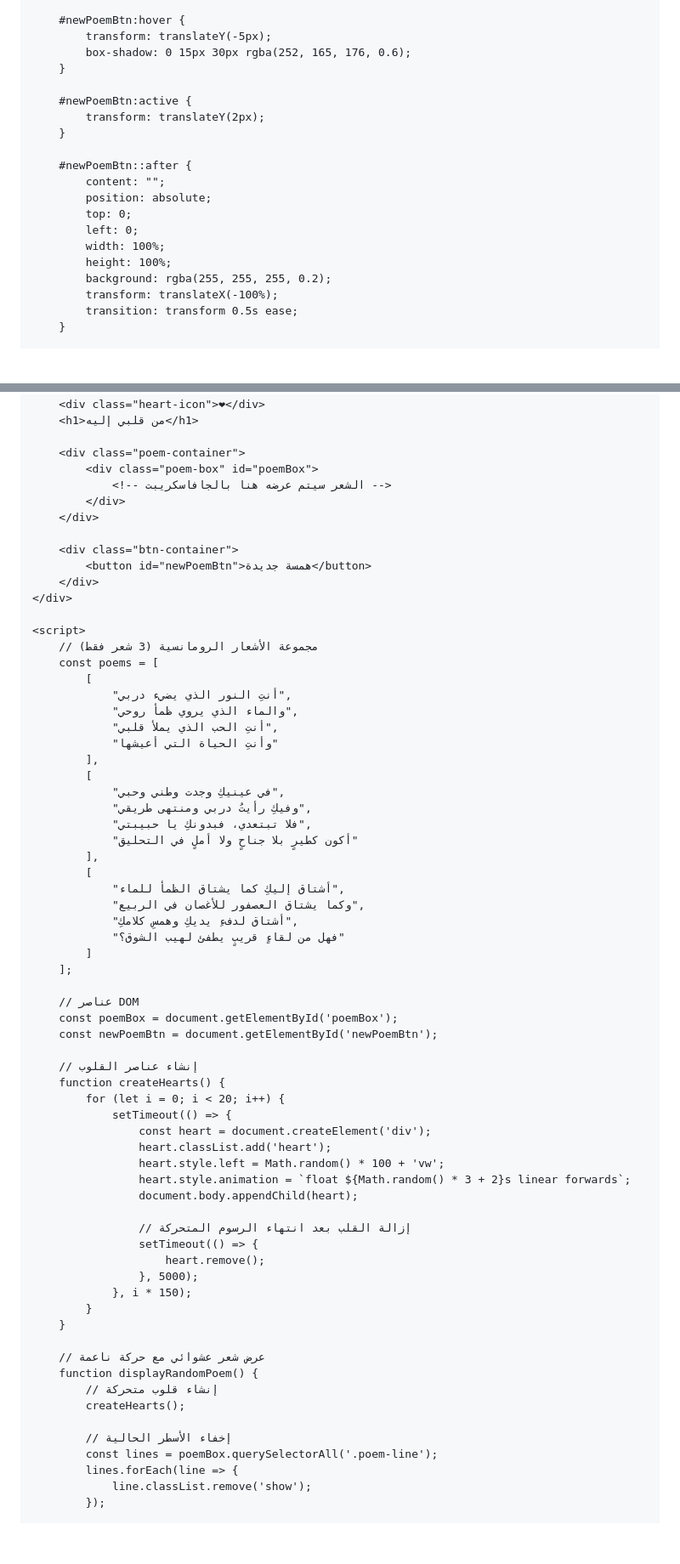
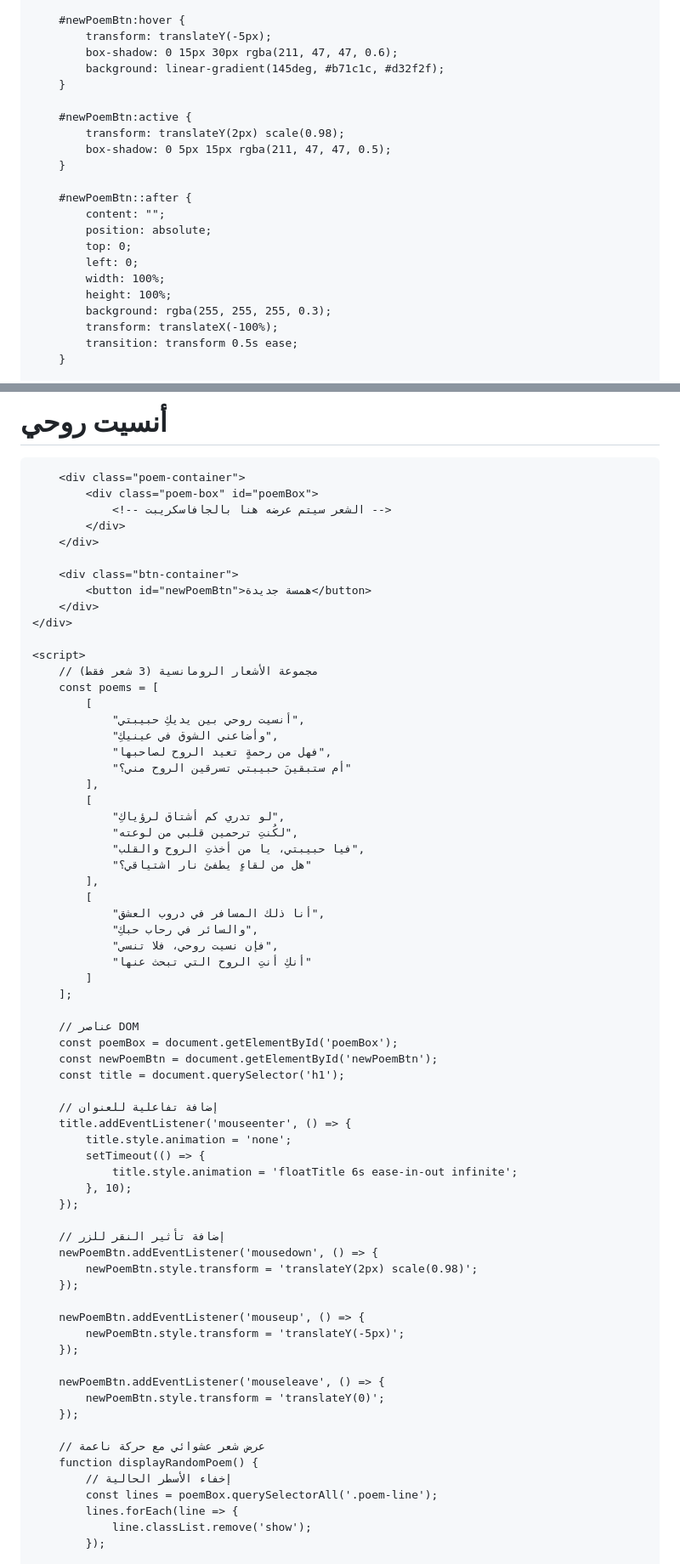
Before and after one commit to iq103/KZ, a Markdown page: README.md, 2 parts joined by grey strips. Shown: that part at 85% size. GitHub-like rendering; blank space fills up the shorter version.

```diff
--- a/README.md
+++ b/README.md
@@ -128,11 +134,13 @@
 
         #newPoemBtn:hover {
             transform: translateY(-5px);
-            box-shadow: 0 15px 30px rgba(252, 165, 176, 0.6);
+            box-shadow: 0 15px 30px rgba(211, 47, 47, 0.6);
+            background: linear-gradient(145deg, #b71c1c, #d32f2f);
         }
 
         #newPoemBtn:active {
-            transform: translateY(2px);
+            transform: translateY(2px) scale(0.98);
+            box-shadow: 0 5px 15px rgba(211, 47, 47, 0.5);
         }
 
         #newPoemBtn::after {
@@ -142,7 +150,7 @@
             left: 0;
             width: 100%;
             height: 100%;
-            background: rgba(255, 255, 255, 0.2);
+            background: rgba(255, 255, 255, 0.3);
             transform: translateX(-100%);
             transition: transform 0.5s ease;
         }
@@ -274,6 +253,7 @@
     <div class="container fade-in">
-        <div class="heart-icon">❤</div>
-        <h1>من قلبي إليه</h1>
+        <div class="title-container">
+            <h1>أنسيت روحي</h1>
+        </div>
 
         <div class="poem-container">
             <div class="poem-box" id="poemBox">
@@ -290,52 +270,53 @@
         // مجموعة الأشعار الرومانسية (3 شعر فقط)
         const poems = [
             [
-                "أنتِ النور الذي يضيء دربي",
-                "والماء الذي يروي ظمأ روحي",
-                "أنتِ الحب الذي يملأ قلبي",
-                "وأنتِ الحياة التي أعيشها"
+                "أنسيت روحي بين يديكِ حبيبتي",
+                "وأضاعني الشوق في عينيكِ",
+                "فهل من رحمةٍ تعيد الروح لصاحبها",
+                "أم ستبقينَ حبيبتي تسرقين الروح مني؟"
             ],
             [
-                "في عينيكِ وجدت وطني وحبي",
-                "وفيكِ رأيتُ دربي ومنتهى طريقي",
-                "فلا تبتعدي، فبدونكِ يا حبيبتي",
-                "أكون كطيرٍ بلا جناحٍ ولا أملٍ في التحليق"
+                "لو تدري كم أشتاق لرؤياكِ",
+                "لكُنتِ ترحمين قلبي من لوعته",
+                "فيا حبيبتي، يا من أخذتِ الروح والقلب",
+                "هل من لقاءٍ يطفئ نار اشتياقي؟"
             ],
             [
-                "أشتاق إليكِ كما يشتاق الظمأ للماء",
-                "وكما يشتاق العصفور للأغصان في الربيع",
-                "أشتاق لدفءِ يديكِ وهمسِ كلامكِ",
-                "فهل من لقاءٍ قريبٍ يطفئ لهيب الشوق؟"
+                "أنا ذلك المسافر في دروب العشق",
+                "والسائر في رحاب حبكِ",
+                "فإن نسيت روحي، فلا تنسي",
+                "أنكِ أنتِ الروح التي تبحث عنها"
             ]
         ];
 
         // عناصر DOM
         const poemBox = document.getElementById('poemBox');
         const newPoemBtn = document.getElementById('newPoemBtn');
+        const title = document.querySelector('h1');
 
-        // إنشاء عناصر القلوب
-        function createHearts() {
-            for (let i = 0; i < 20; i++) {
-                setTimeout(() => {
-                    const heart = document.createElement('div');
-                    heart.classList.add('heart');
-                    heart.style.left = Math.random() * 100 + 'vw';
-                    heart.style.animation = `float ${Math.random() * 3 + 2}s linear forwards`;
-                    document.body.appendChild(heart);
+        // إضافة تفاعلية للعنوان
+        title.addEventListener('mouseenter', () => {
+            title.style.animation = 'none';
+            setTimeout(() => {
+                title.style.animation = 'floatTitle 6s ease-in-out infinite';
+            }, 10);
+        });
 
-                    // إزالة القلب بعد انتهاء الرسوم المتحركة
-                    setTimeout(() => {
-                        heart.remove();
-                    }, 5000);
-                }, i * 150);
-            }
-        }
+        // إضافة تأثير النقر للزر
+        newPoemBtn.addEventListener('mousedown', () => {
+            newPoemBtn.style.transform = 'translateY(2px) scale(0.98)';
+        });
+
+        newPoemBtn.addEventListener('mouseup', () => {
+            newPoemBtn.style.transform = 'translateY(-5px)';
+        });
+
+        newPoemBtn.addEventListener('mouseleave', () => {
+            newPoemBtn.style.transform = 'translateY(0)';
+        });
 
         // عرض شعر عشوائي مع حركة ناعمة
         function displayRandomPoem() {
-            // إنشاء قلوب متحركة
-            createHearts();
-
             // إخفاء الأسطر الحالية
             const lines = poemBox.querySelectorAll('.poem-line');
             lines.forEach(line => {
```
Also changed, not shown: other parts of README.md (+50 -73 lines).
